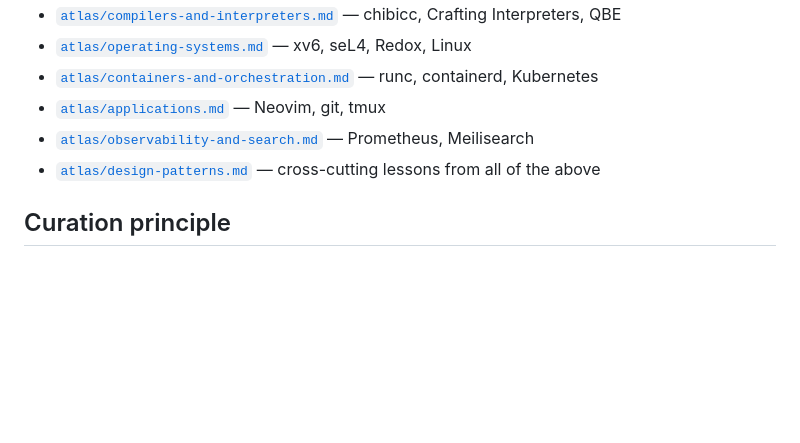
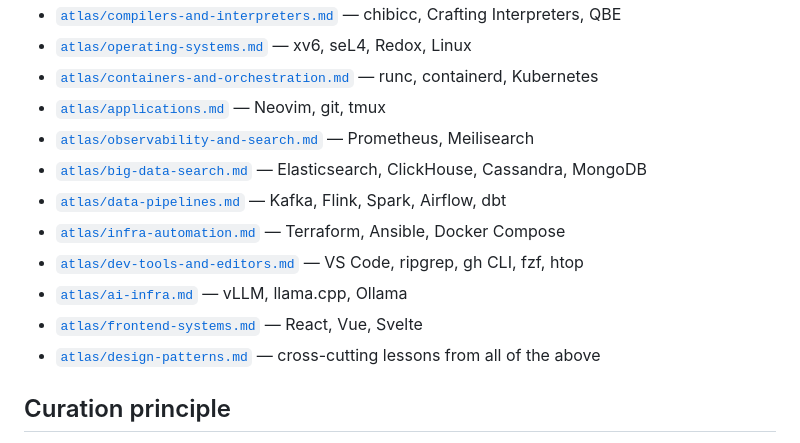
Before and after one commit to acailic/system-design-atlas, a Markdown page: README.md, the part around the change. Drawn GitHub-style; blank space fills up the shorter version.

Commit message:
README: index new domain files + top-25 pointer

```diff
--- a/README.md
+++ b/README.md
@@ -72,6 +72,12 @@ code. One traced request teaches more than a month of passive browsing.
 - [`atlas/containers-and-orchestration.md`](atlas/containers-and-orchestration.md) — runc, containerd, Kubernetes
 - [`atlas/applications.md`](atlas/applications.md) — Neovim, git, tmux
 - [`atlas/observability-and-search.md`](atlas/observability-and-search.md) — Prometheus, Meilisearch
+- [`atlas/big-data-search.md`](atlas/big-data-search.md) — Elasticsearch, ClickHouse, Cassandra, MongoDB
+- [`atlas/data-pipelines.md`](atlas/data-pipelines.md) — Kafka, Flink, Spark, Airflow, dbt
+- [`atlas/infra-automation.md`](atlas/infra-automation.md) — Terraform, Ansible, Docker Compose
+- [`atlas/dev-tools-and-editors.md`](atlas/dev-tools-and-editors.md) — VS Code, ripgrep, gh CLI, fzf, htop
+- [`atlas/ai-infra.md`](atlas/ai-infra.md) — vLLM, llama.cpp, Ollama
+- [`atlas/frontend-systems.md`](atlas/frontend-systems.md) — React, Vue, Svelte
 - [`atlas/design-patterns.md`](atlas/design-patterns.md) — cross-cutting lessons from all of the above
 
 ## Curation principle
```
